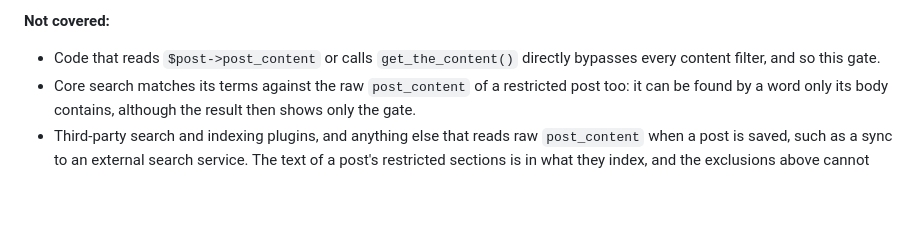
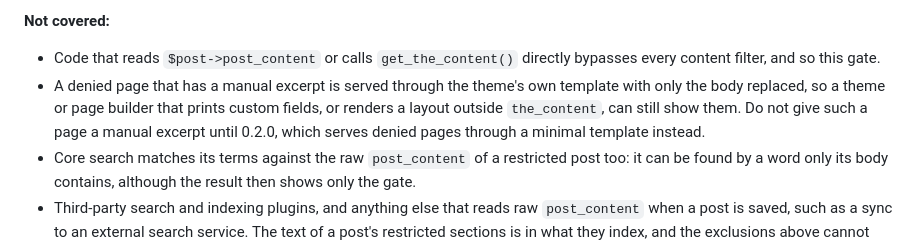
Before and after one commit to Agend-Systems/agend-wordpress-plugins, a Markdown page: agend-content-access/README.md, the part around the change. GitHub-like rendering; blank space fills up the shorter version.

Commit message:
docs(agend-content-access): note that a denied page with a manual excerpt uses the theme's template
Co-Authored-By: Claude Sonnet 5.5 <noreply@anthropic.com>

```diff
--- a/agend-content-access/README.md
+++ b/agend-content-access/README.md
@@ -244,6 +244,11 @@ refused, and the picker does not offer one.
 
 - Code that reads `$post->post_content` or calls `get_the_content()` directly
   bypasses every content filter, and so this gate.
+- A denied page that has a manual excerpt is served through the theme's own
+  template with only the body replaced, so a theme or page builder that prints
+  custom fields, or renders a layout outside `the_content`, can still show them.
+  Do not give such a page a manual excerpt until 0.2.0, which serves denied pages
+  through a minimal template instead.
 - Core search matches its terms against the raw `post_content` of a restricted
   post too: it can be found by a word only its body contains, although the result
   then shows only the gate.
```
